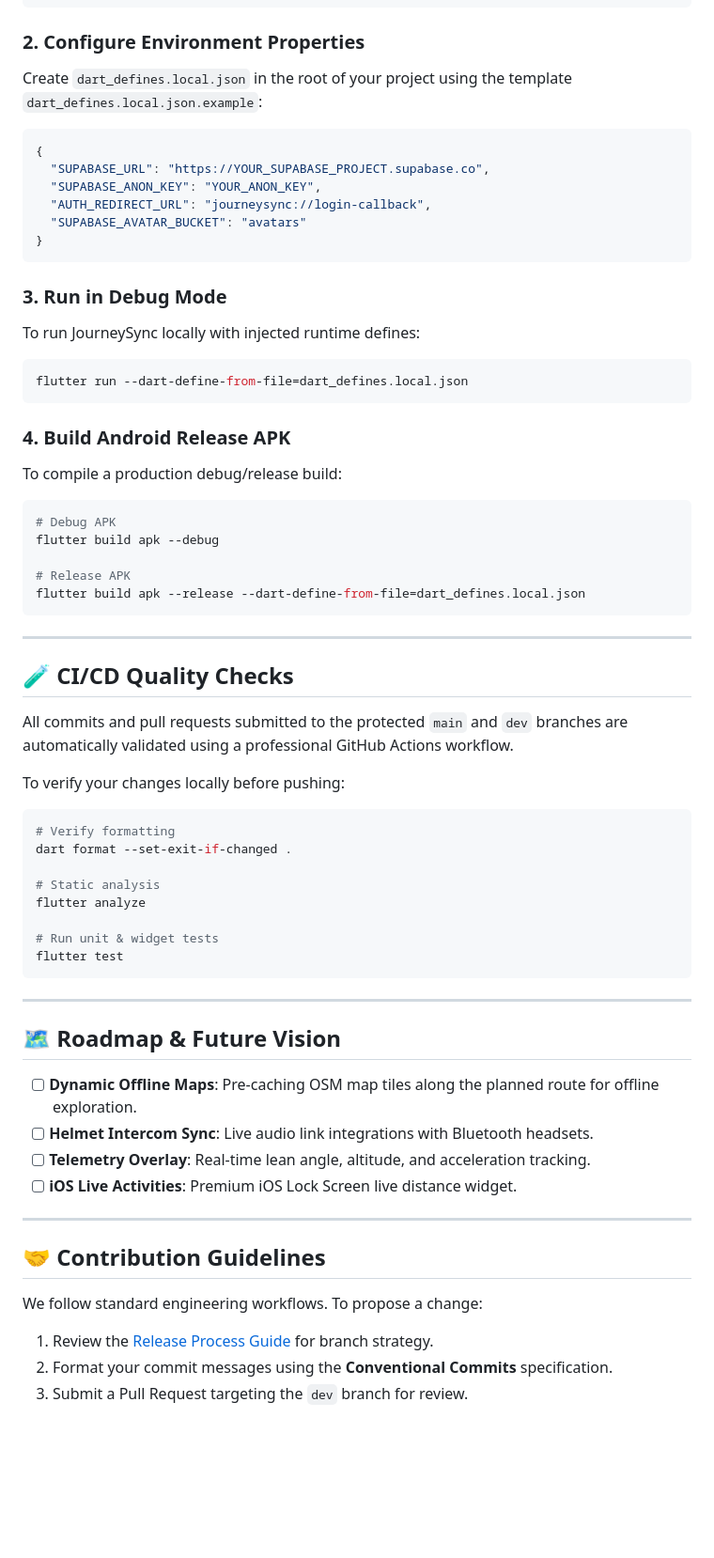
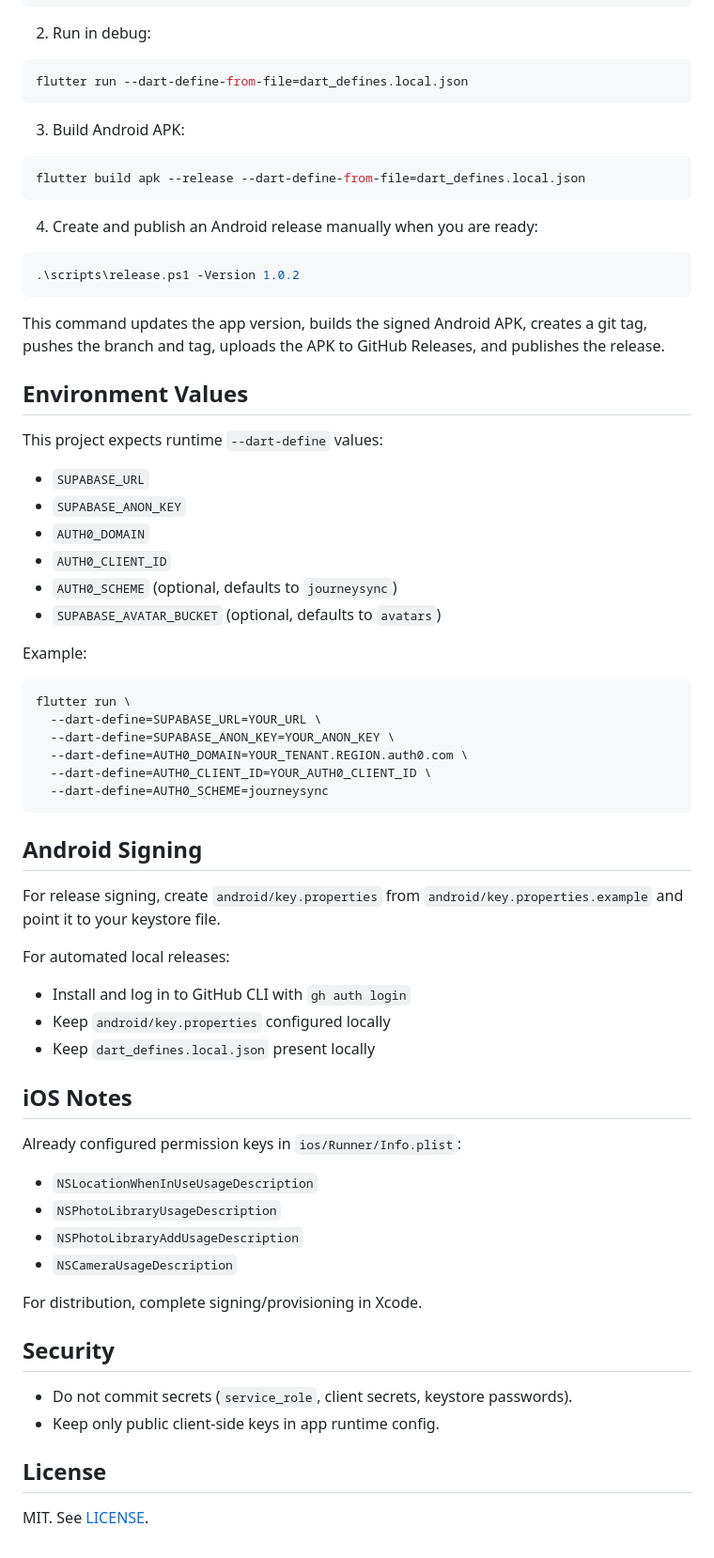
Before and after one commit to pranavv1210/JourneySync-App, a Markdown page: README.md, the part around one of its changes. Shown at 94% size. GitHub-like rendering; blank space fills up the shorter version.

````diff
--- a/README.md
+++ b/README.md
@@ -74,65 +82,61 @@ cd JourneySync-App
 flutter pub get
 ```
 
-### 2. Configure Environment Properties
-Create `dart_defines.local.json` in the root of your project using the template `dart_defines.local.json.example`:
-```json
-{
-  "SUPABASE_URL": "https://YOUR_SUPABASE_PROJECT.supabase.co",
-  "SUPABASE_ANON_KEY": "YOUR_ANON_KEY",
-  "AUTH_REDIRECT_URL": "journeysync://login-callback",
-  "SUPABASE_AVATAR_BUCKET": "avatars"
-}
-```
-
-### 3. Run in Debug Mode
-To run JourneySync locally with injected runtime defines:
+2. Run in debug:
 ```bash
 flutter run --dart-define-from-file=dart_defines.local.json
 ```
 
-### 4. Build Android Release APK
-To compile a production debug/release build:
+3. Build Android APK:
 ```bash
-# Debug APK
-flutter build apk --debug
-
-# Release APK
 flutter build apk --release --dart-define-from-file=dart_defines.local.json
 ```
 
----
+4. Create and publish an Android release manually when you are ready:
+```powershell
+.\scripts\release.ps1 -Version 1.0.2
+```
+This command updates the app version, builds the signed Android APK, creates a git tag, pushes the branch and tag, uploads the APK to GitHub Releases, and publishes the release.
 
-## 🧪 CI/CD Quality Checks
+## Environment Values
+This project expects runtime `--dart-define` values:
+- `SUPABASE_URL`
+- `SUPABASE_ANON_KEY`
+- `AUTH0_DOMAIN`
+- `AUTH0_CLIENT_ID`
+- `AUTH0_SCHEME` (optional, defaults to `journeysync`)
+- `SUPABASE_AVATAR_BUCKET` (optional, defaults to `avatars`)
 
-All commits and pull requests submitted to the protected `main` and `dev` branches are automatically validated using a professional GitHub Actions workflow.
-
-To verify your changes locally before pushing:
+Example:
 ```bash
-# Verify formatting
-dart format --set-exit-if-changed .
-
-# Static analysis
-flutter analyze
-
-# Run unit & widget tests
-flutter test
+flutter run \
+  --dart-define=SUPABASE_URL=YOUR_URL \
+  --dart-define=SUPABASE_ANON_KEY=YOUR_ANON_KEY \
+  --dart-define=AUTH0_DOMAIN=YOUR_TENANT.REGION.auth0.com \
+  --dart-define=AUTH0_CLIENT_ID=YOUR_AUTH0_CLIENT_ID \
+  --dart-define=AUTH0_SCHEME=journeysync
 ```
 
----
+## Android Signing
+For release signing, create `android/key.properties` from `android/key.properties.example` and point it to your keystore file.
 
-## 🗺️ Roadmap & Future Vision
+For automated local releases:
+- Install and log in to GitHub CLI with `gh auth login`
+- Keep `android/key.properties` configured locally
+- Keep `dart_defines.local.json` present locally
 
-- [ ] **Dynamic Offline Maps**: Pre-caching OSM map tiles along the planned route for offline exploration.
-- [ ] **Helmet Intercom Sync**: Live audio link integrations with Bluetooth headsets.
-- [ ] **Telemetry Overlay**: Real-time lean angle, altitude, and acceleration tracking.
-- [ ] **iOS Live Activities**: Premium iOS Lock Screen live distance widget.
+## iOS Notes
+Already configured permission keys in `ios/Runner/Info.plist`:
+- `NSLocationWhenInUseUsageDescription`
+- `NSPhotoLibraryUsageDescription`
+- `NSPhotoLibraryAddUsageDescription`
+- `NSCameraUsageDescription`
 
----
+For distribution, complete signing/provisioning in Xcode.
 
-## 🤝 Contribution Guidelines
+## Security
+- Do not commit secrets (`service_role`, client secrets, keystore passwords).
+- Keep only public client-side keys in app runtime config.
 
-We follow standard engineering workflows. To propose a change:
-1. Review the [Release Process Guide](./RELEASE_PROCESS.md) for branch strategy.
-2. Format your commit messages using the **Conventional Commits** specification.
-3. Submit a Pull Request targeting the `dev` branch for review.
+## License
+MIT. See [LICENSE](./LICENSE).
````
Also changed, not shown: other parts of README.md (+62 -54 lines).
